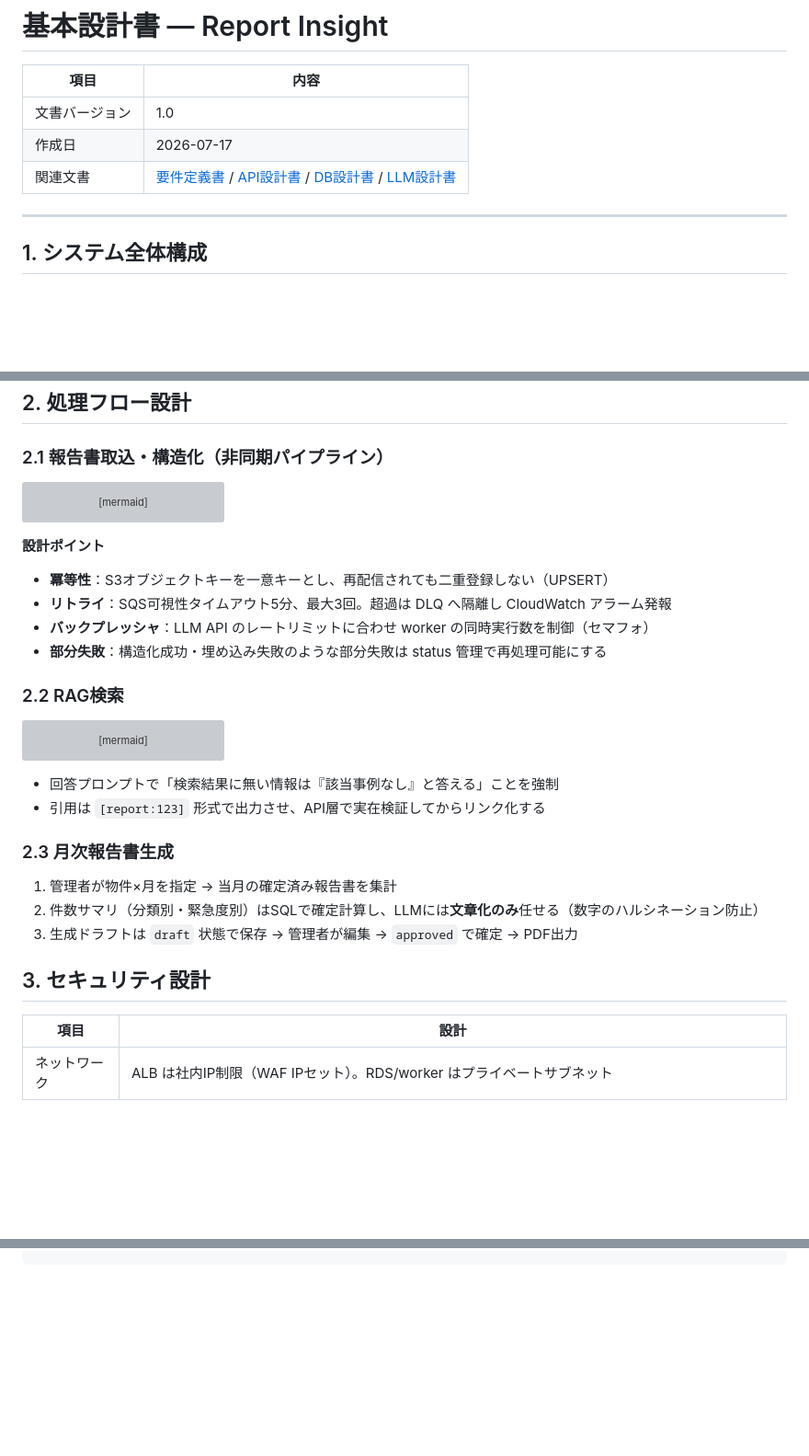
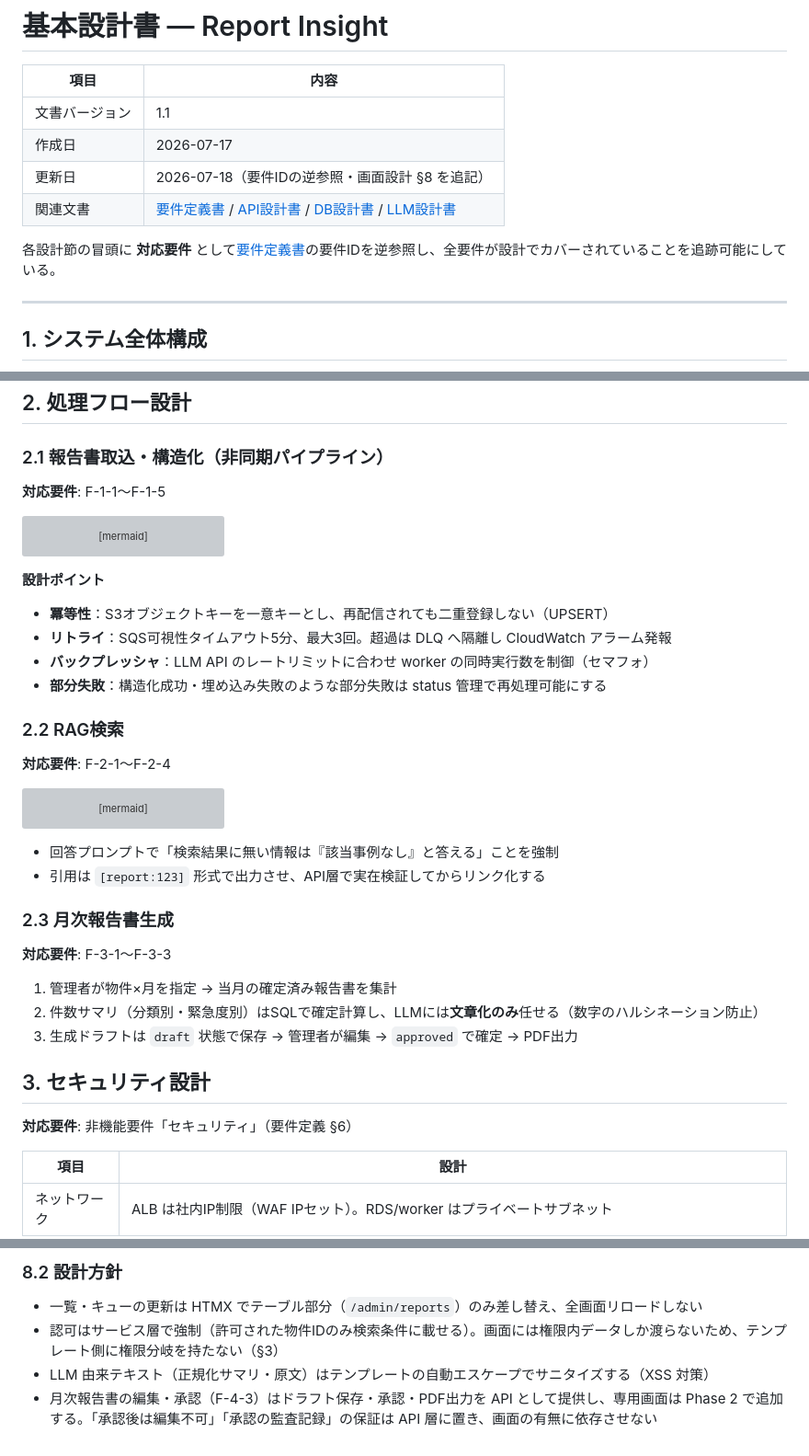
Before and after one commit to yamato-snow/report-insight, a Markdown page: docs/02_basic_design.md, 3 parts joined by grey strips. Shown at 92% size. GitHub-like rendering; blank space fills up the shorter version; grey boxes are pictures that could not be loaded.

````diff
--- a/docs/02_basic_design.md
+++ b/docs/02_basic_design.md
@@ -2,9 +2,12 @@
 
 | 項目 | 内容 |
 |---|---|
-| 文書バージョン | 1.0 |
+| 文書バージョン | 1.1 |
 | 作成日 | 2026-07-17 |
+| 更新日 | 2026-07-18（要件IDの逆参照・画面設計 §8 を追記） |
 | 関連文書 | [要件定義書](01_requirements.md) / [API設計書](03_api_design.md) / [DB設計書](04_db_design.md) / [LLM設計書](05_llm_design.md) |
+
+各設計節の冒頭に **対応要件** として[要件定義書](01_requirements.md)の要件IDを逆参照し、全要件が設計でカバーされていることを追跡可能にしている。
 
 ---
 
@@ -61,6 +64,8 @@ graph TB
 
 ### 2.1 報告書取込・構造化（非同期パイプライン）
 
+**対応要件**: F-1-1〜F-1-5
+
 ```mermaid
 sequenceDiagram
     participant SRC as 現行システム
@@ -96,6 +101,8 @@ sequenceDiagram
 
 ### 2.2 RAG検索
 
+**対応要件**: F-2-1〜F-2-4
+
 ```mermaid
 sequenceDiagram
     participant U as 管理者
@@ -117,11 +124,15 @@ sequenceDiagram
 
 ### 2.3 月次報告書生成
 
+**対応要件**: F-3-1〜F-3-3
+
 1. 管理者が物件×月を指定 → 当月の確定済み報告書を集計
 2. 件数サマリ（分類別・緊急度別）はSQLで確定計算し、LLMには**文章化のみ**任せる（数字のハルシネーション防止）
 3. 生成ドラフトは `draft` 状態で保存 → 管理者が編集 → `approved` で確定 → PDF出力
 
 ## 3. セキュリティ設計
+
+**対応要件**: 非機能要件「セキュリティ」（要件定義 §6）
 
 | 項目 | 設計 |
 |---|---|
@@ -189,0 +228,6 @@ tests/
+### 8.2 設計方針
+
+- 一覧・キューの更新は HTMX でテーブル部分（`/admin/reports`）のみ差し替え、全画面リロードしない
+- 認可はサービス層で強制（許可された物件IDのみ検索条件に載せる）。画面には権限内データしか渡らないため、テンプレート側に権限分岐を持たない（§3）
+- LLM 由来テキスト（正規化サマリ・原文）はテンプレートの自動エスケープでサニタイズする（XSS 対策）
+- 月次報告書の編集・承認（F-4-3）はドラフト保存・承認・PDF出力を API として提供し、専用画面は Phase 2 で追加する。「承認後は編集不可」「承認の監査記録」の保証は API 層に置き、画面の有無に依存させない
````
Also changed, not shown: other parts of docs/02_basic_design.md (+27 -0 lines), docs/01_requirements.md (+11 -1 lines).
